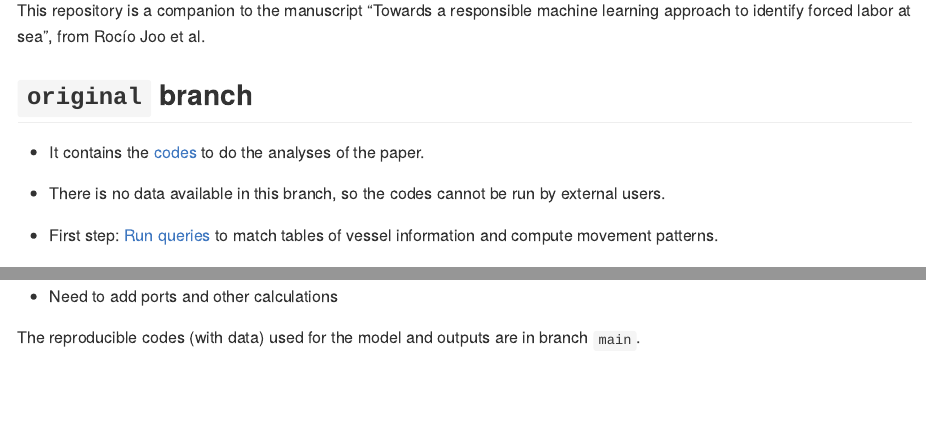
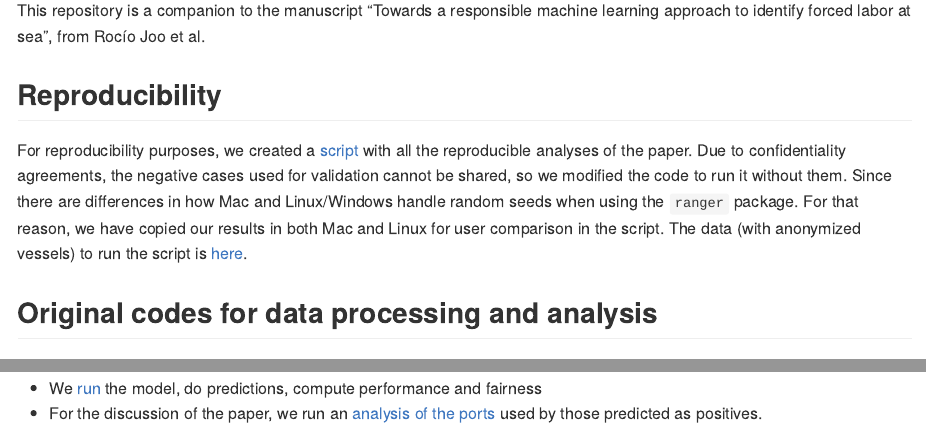
Before and after one commit to GlobalFishingWatch/paper-forced-labor-responsible-ml, an R Markdown document (README.Rmd): the page in a window 1100 px wide, from 110 px down, and a second part further down, joined at a grey line. The pictures show the output file README.md that the author committed with the source, drawn offline in the style of GitHub.

Commit message:
update unified readme

```diff
--- a/README.Rmd
+++ b/README.Rmd
@@ -7,9 +7,8 @@ output: github_document
 
 This repository is a companion to the manuscript "Towards a responsible machine learning approach to identify forced labor at sea", from Rocío Joo et al.
 
-## `original` branch
+## Reproducibility
 
-* It contains the [codes](https://github.com/GlobalFishingWatch/forced-labor-trustability/tree/main/scripts/model_repro_training_data.R) to do the analyses of the paper.
-* There is no data available in this branch, so the codes cannot be run by external users.
+For reproducibility purposes, we created a [script](https://github.com/GlobalFishingWatch/forced-labor-trustability/tree/main/scripts/model_repro_training_data.R) with all the reproducible analyses of the paper. Due to confidentiality agreements, the negative cases used for validation cannot be shared, so we modified the code to run it without them. Since there are differences in how Mac and Linux/Windows handle random seeds when using the `ranger` package. For that reason, we have copied our results in both Mac and Linux for user comparison in the script.
+The data (with anonymized vessels) to run the script is [here](https://github.com/GlobalFishingWatch/forced-labor-trustability/tree/main/data/training_repro.csv).
 
-* The first step here is to [run queries](https://github.com/GlobalFishingWatch/prj-forced-labor/tree/model-paper/scripts/queries_premodel.r) to match tables of vessel information and compute movement patterns.
@@ -18,3 +15,2 @@ This repository is a companion to the manuscript "Towards a responsible machine
-* Need to add ports and other calculations
+## Original codes for data processing and analysis
 
-The reproducible codes (with data) used for the model and outputs are in branch `main`.
@@ -20,0 +21,2 @@ The reproducible codes (with data) used for the model and outputs are in branch
+* We [run](https://github.com/GlobalFishingWatch/forced-labor-trustability/blob/main/scripts/06_model_run_non_repro.r) the model, do predictions, compute performance and fairness
+* For the discussion of the paper, we run an [analysis of the ports](https://github.com/GlobalFishingWatch/forced-labor-trustability/blob/original/scripts/07_port_analysis.r) used by those predicted as positives.
```
Also changed, not shown: README.md, README.Rmd (6 more changed lines).
